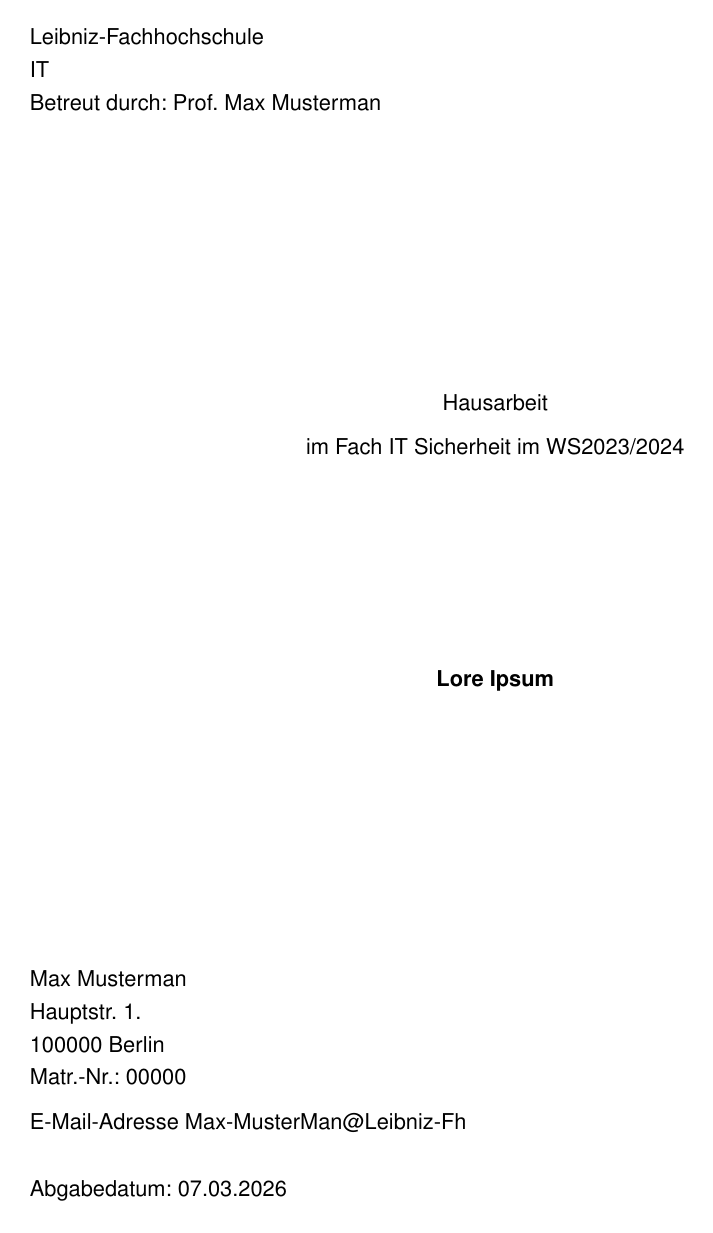
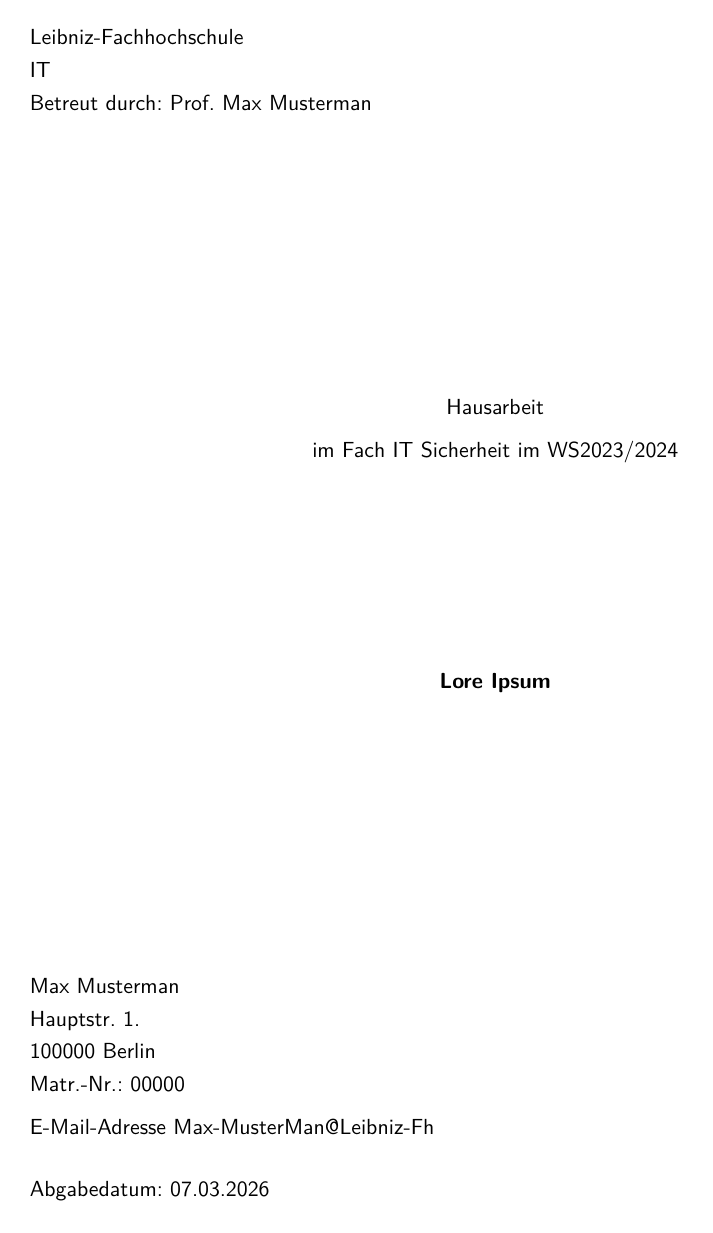
Before and after one commit to SpezialK-dev/LFH-LaTeX-Text, a LaTeX document (src/main.tex): page 1 of 5 before the commit and page 1 of 6 after it. Compiled offline with LuaLaTeX.

Commit message:
fixed font issue for lualatex, xelatex and pdflatex

```diff
--- a/src/main.tex
+++ b/src/main.tex
@@ -37,7 +37,12 @@ style=apa
 % Dies dient als fallback option falls es mit true ariel nicht funktioniert
 \usepackage{helvet}
 \renewcommand{\familydefault}{\sfdefault}
-\usepackage[T1]{fontenc}
+\ifx\numexpr\undefined\else \usepackage[T1]{fontenc} \fi %eTeX is activated
+\ifx\mubyte\undefined\else \usepackage[T1]{fontenc} \fi %encTeX is activated
+\ifx\pdftexversion\undefined\else \usepackage[T1]{fontenc} \fi %pdfTeX is working
+\ifx\XeTeXrevision\undefined\else \usepackage{fontspec} \fi %XeTeX is working
+\ifx\directlua\undefined\else \usepackage{fontspec} \fi %LuaTeX is working
+
 
 \onehalfspacing % sollte denn Zeilenabstand auf 1.5 setzten
 
```
Also changed, not shown: src/main.tex (1 more changed lines).
